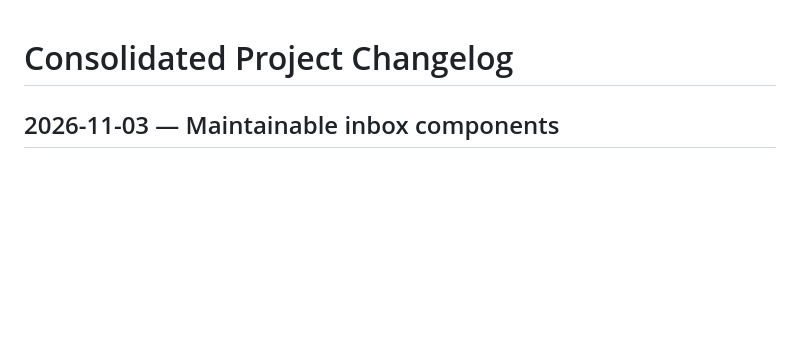
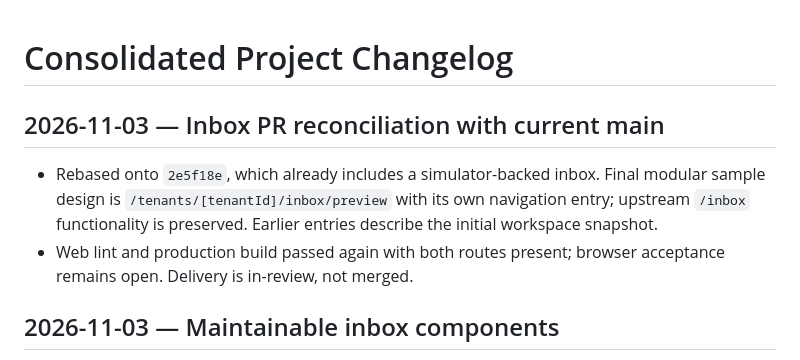
Before and after one commit to TruongHoang2004/Hexta, a Markdown page: agentic-memory/CHANGELOG.md, the part around the change. GitHub-like rendering; blank space fills up the shorter version.

Commit message:
docs(messaging): record inbox preview delivery reconciliation

```diff
--- a/agentic-memory/CHANGELOG.md
+++ b/agentic-memory/CHANGELOG.md
@@ -1,4 +1,9 @@
 # Consolidated Project Changelog
+
+## 2026-11-03 — Inbox PR reconciliation with current main
+
+- Rebased onto `2e5f18e`, which already includes a simulator-backed inbox. Final modular sample design is `/tenants/[tenantId]/inbox/preview` with its own navigation entry; upstream `/inbox` functionality is preserved. Earlier entries describe the initial workspace snapshot.
+- Web lint and production build passed again with both routes present; browser acceptance remains open. Delivery is in-review, not merged.
 
 ## 2026-11-03 — Maintainable inbox components
 
```
Also changed, not shown: 2 other files.
